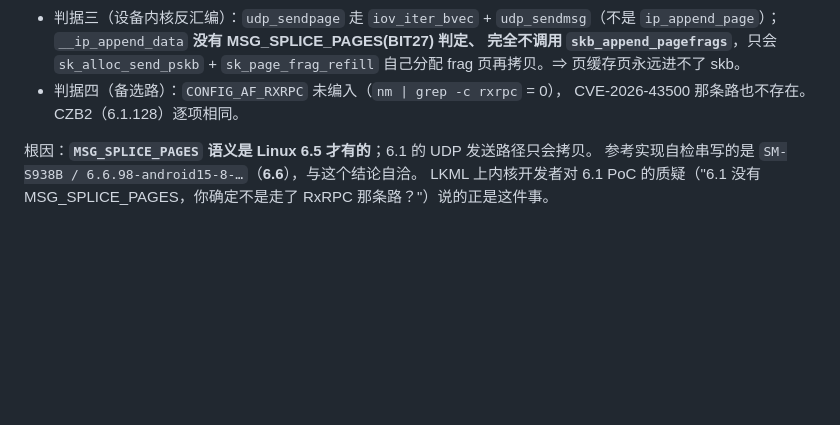
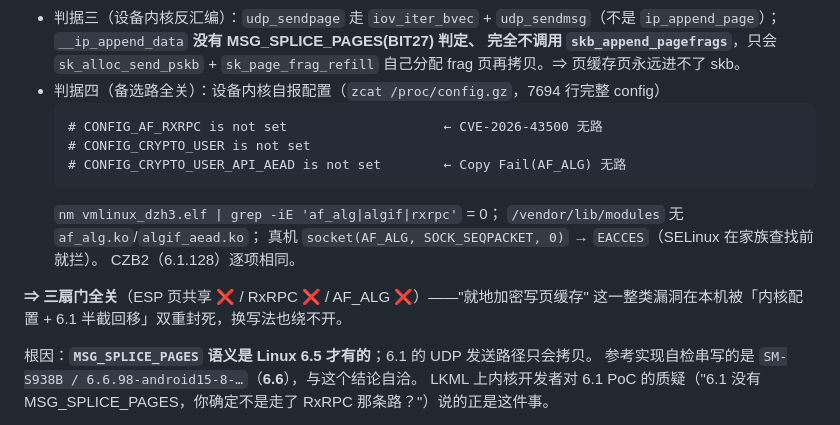
Before and after one commit to NanoTurtle1145/root-my-s24, a Markdown page: docs/dirtyfrag-engine-plan.md, the part around the change. GitHub-like rendering; blank space fills up the shorter version.

Commit message:
docs(dirtyfrag): 补齐第三条备选路的封死证据（Copy Fail / AF_ALG）
- 设备内核 config：CONFIG_CRYPTO_USER_API_AEAD / CONFIG_AF_RXRPC 均 not set
- vmlinux 无 af_alg/algif/rxrpc 符号，模块目录无 af_alg.ko
- 真机 socket(AF_ALG) → EACCES（SELinux 拦截）
- 结论升级为「三扇门全关」，这一整类漏洞在 S9280 结构性不可用

````diff
--- a/docs/dirtyfrag-engine-plan.md
+++ b/docs/dirtyfrag-engine-plan.md
@@ -20,8 +20,19 @@
   `ip_append_page`）；`__ip_append_data` **没有 MSG_SPLICE_PAGES(BIT27) 判定、
  完全不调用 `skb_append_pagefrags`**，只会 `sk_alloc_send_pskb` + `sk_page_frag_refill`
   自己分配 frag 页再拷贝。⇒ 页缓存页永远进不了 skb。
-- 判据四（备选路）：`CONFIG_AF_RXRPC` 未编入（`nm | grep -c rxrpc` = 0），
-  CVE-2026-43500 那条路也不存在。CZB2（6.1.128）逐项相同。
+- 判据四（备选路全关）：设备内核自报配置（`zcat /proc/config.gz`，7694 行完整 config）
+  ```
+  # CONFIG_AF_RXRPC is not set                    ← CVE-2026-43500 无路
+  # CONFIG_CRYPTO_USER is not set
+  # CONFIG_CRYPTO_USER_API_AEAD is not set        ← Copy Fail(AF_ALG) 无路
+  ```
+  `nm vmlinux_dzh3.elf | grep -iE 'af_alg|algif|rxrpc'` = 0；
+  `/vendor/lib/modules` 无 `af_alg.ko`/`algif_aead.ko`；
+  真机 `socket(AF_ALG, SOCK_SEQPACKET, 0)` → `EACCES`（SELinux 在家族查找前就拦）。
+  CZB2（6.1.128）逐项相同。
+
+**⇒ 三扇门全关**（ESP 页共享 ❌ / RxRPC ❌ / AF_ALG ❌）——"就地加密写页缓存"
+这一整类漏洞在本机被「内核配置 + 6.1 半截回移」双重封死，换写法也绕不开。
 
 根因：**`MSG_SPLICE_PAGES` 语义是 Linux 6.5 才有的**；6.1 的 UDP 发送路径只会拷贝。
 参考实现自检串写的是 `SM-S938B / 6.6.98-android15-8-…`（**6.6**），与这个结论自洽。
````
